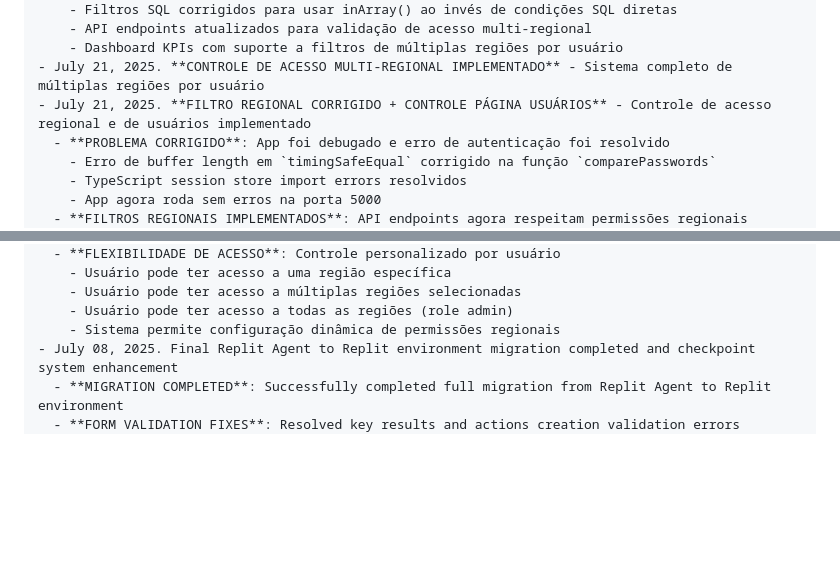
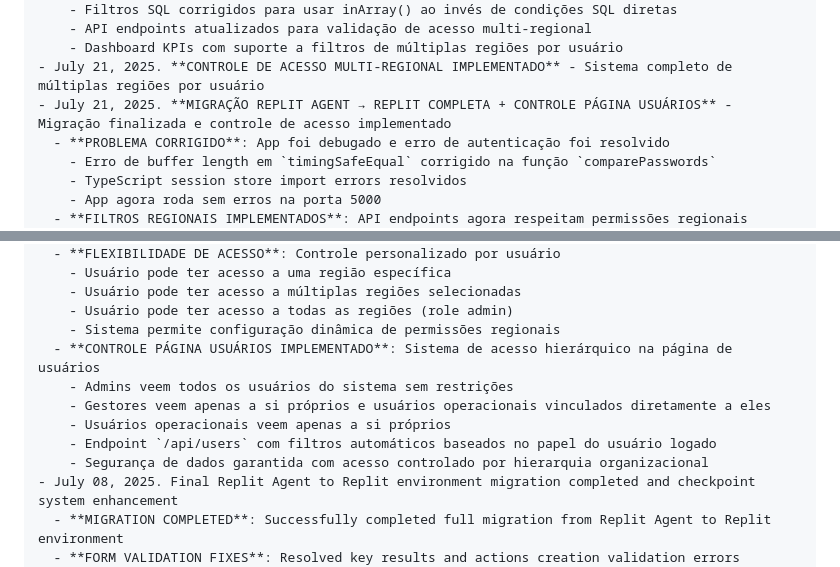
Before and after one commit to devinvista/novo, a Markdown page: replit.md, 2 parts joined by grey strips. GitHub-like rendering; blank space fills up the shorter version.

Commit message:
Update access system and complete migration of Replit environment
Complete Replit migration and update user access control on /api/users endpoint.

Replit-Commit-Author: Agent
Replit-Commit-Session-Id: e84b0432-ccb0-47d0-99e3-917fd9a5b306
Replit-Commit-Screenshot-Url: https://storage.googleapis.com/screenshot-production-us-central1/69227140-aa99-44ad-9f0c-50e946fba0dc/e84b0432-ccb0-47d0-99e3-917fd9a5b306/X3EweoO

```diff
--- a/replit.md
+++ b/replit.md
@@ -245,7 +245,7 @@ Changelog:
     - API endpoints atualizados para validação de acesso multi-regional
     - Dashboard KPIs com suporte a filtros de múltiplas regiões por usuário
 - July 21, 2025. **CONTROLE DE ACESSO MULTI-REGIONAL IMPLEMENTADO** - Sistema completo de múltiplas regiões por usuário
-- July 21, 2025. **FILTRO REGIONAL CORRIGIDO + CONTROLE PÁGINA USUÁRIOS** - Controle de acesso regional e de usuários implementado
+- July 21, 2025. **MIGRAÇÃO REPLIT AGENT → REPLIT COMPLETA + CONTROLE PÁGINA USUÁRIOS** - Migração finalizada e controle de acesso implementado
   - **PROBLEMA CORRIGIDO**: App foi debugado e erro de autenticação foi resolvido
     - Erro de buffer length em `timingSafeEqual` corrigido na função `comparePasswords`
     - TypeScript session store import errors resolvidos
@@ -291,6 +291,12 @@ Changelog:
     - Usuário pode ter acesso a múltiplas regiões selecionadas
     - Usuário pode ter acesso a todas as regiões (role admin)
     - Sistema permite configuração dinâmica de permissões regionais
+  - **CONTROLE PÁGINA USUÁRIOS IMPLEMENTADO**: Sistema de acesso hierárquico na página de usuários
+    - Admins veem todos os usuários do sistema sem restrições
+    - Gestores veem apenas a si próprios e usuários operacionais vinculados diretamente a eles
+    - Usuários operacionais veem apenas a si próprios
+    - Endpoint `/api/users` com filtros automáticos baseados no papel do usuário logado
+    - Segurança de dados garantida com acesso controlado por hierarquia organizacional
 - July 08, 2025. Final Replit Agent to Replit environment migration completed and checkpoint system enhancement
   - **MIGRATION COMPLETED**: Successfully completed full migration from Replit Agent to Replit environment
   - **FORM VALIDATION FIXES**: Resolved key results and actions creation validation errors
```
